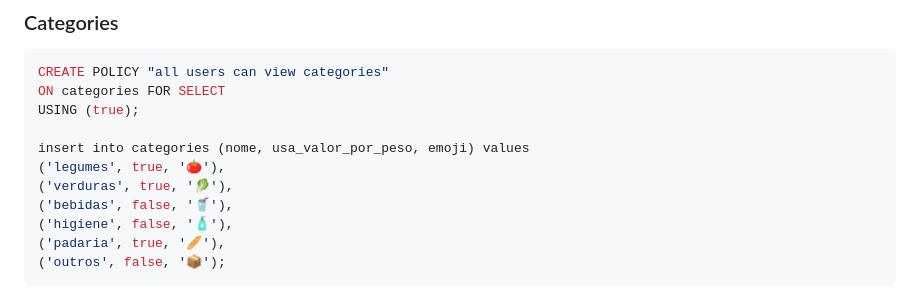
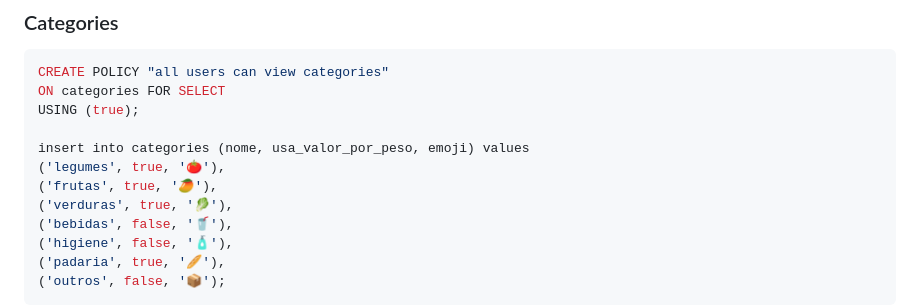
Before and after one commit to Rayck4dev/ShopSmart-App, a Markdown page: README.md, the part around the change. GitHub-like rendering.

Commit message:
fix: ajuste sutil no README

```diff
--- a/README.md
+++ b/README.md
@@ -289,6 +289,7 @@ USING (true);
 
 insert into categories (nome, usa_valor_por_peso, emoji) values
 ('legumes', true, '🍅'),
+('frutas', true, '🥭'),
 ('verduras', true, '🥬'),
 ('bebidas', false, '🥤'),
 ('higiene', false, '🧴'),
```
